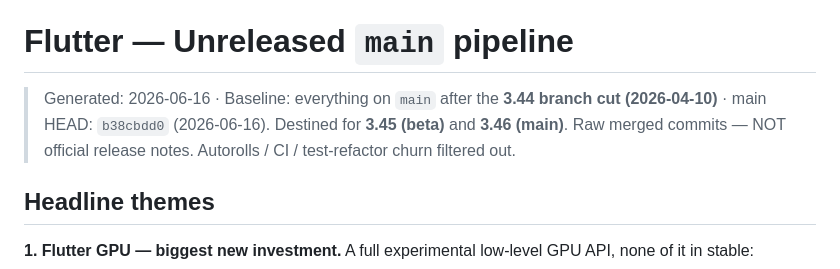
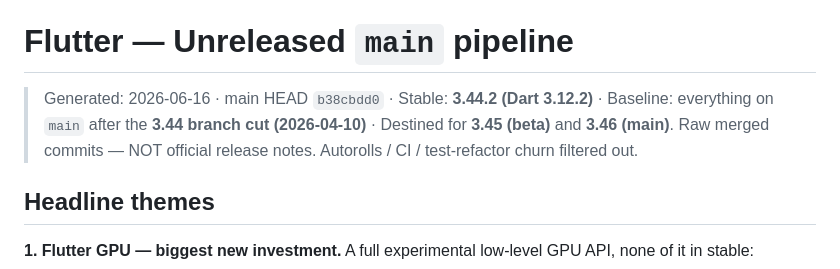
Before and after one commit to fryette/flutter-unreleased, a Markdown page: data/unreleased-pipeline.md, the part around the change. GitHub-like rendering.

```diff
--- a/data/unreleased-pipeline.md
+++ b/data/unreleased-pipeline.md
@@ -1,7 +1,7 @@
 # Flutter — Unreleased `main` pipeline
 
-> Generated: 2026-06-16 · Baseline: everything on `main` after the **3.44 branch cut (2026-04-10)** ·
-> main HEAD: `b38cbdd0` (2026-06-16). Destined for **3.45 (beta)** and **3.46 (main)**. Raw merged commits — NOT official release notes.
+> Generated: 2026-06-16 · main HEAD `b38cbdd0` · Stable: **3.44.2 (Dart 3.12.2)** · Baseline: everything on `main` after the **3.44 branch cut (2026-04-10)** ·
+> Destined for **3.45 (beta)** and **3.46 (main)**. Raw merged commits — NOT official release notes.
 > Autorolls / CI / test-refactor churn filtered out.
 
 ## Headline themes
```
Also changed, not shown: README.md (+10 -3 lines), data/changelog.md (+7 -0 lines).
